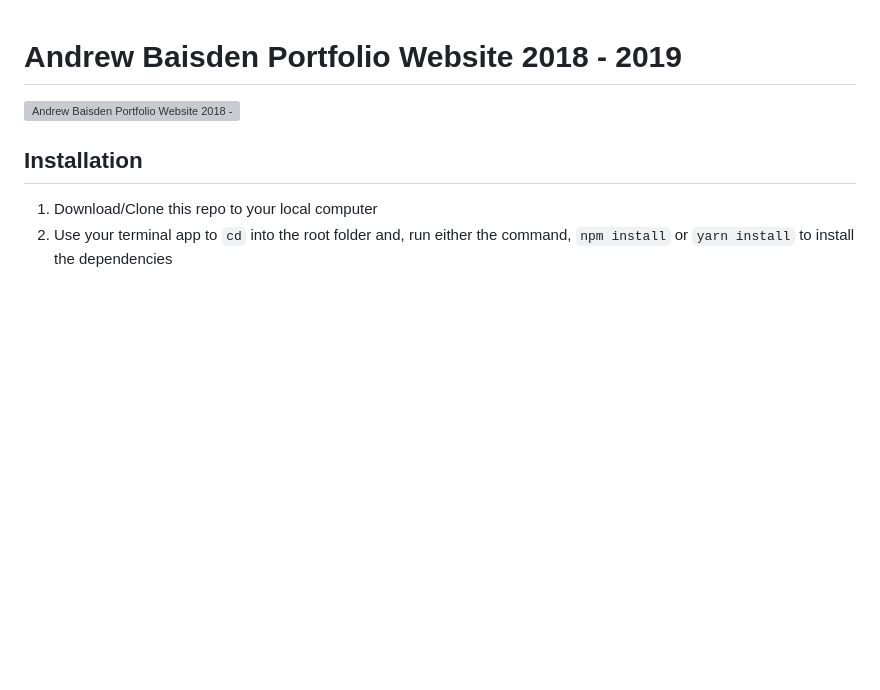
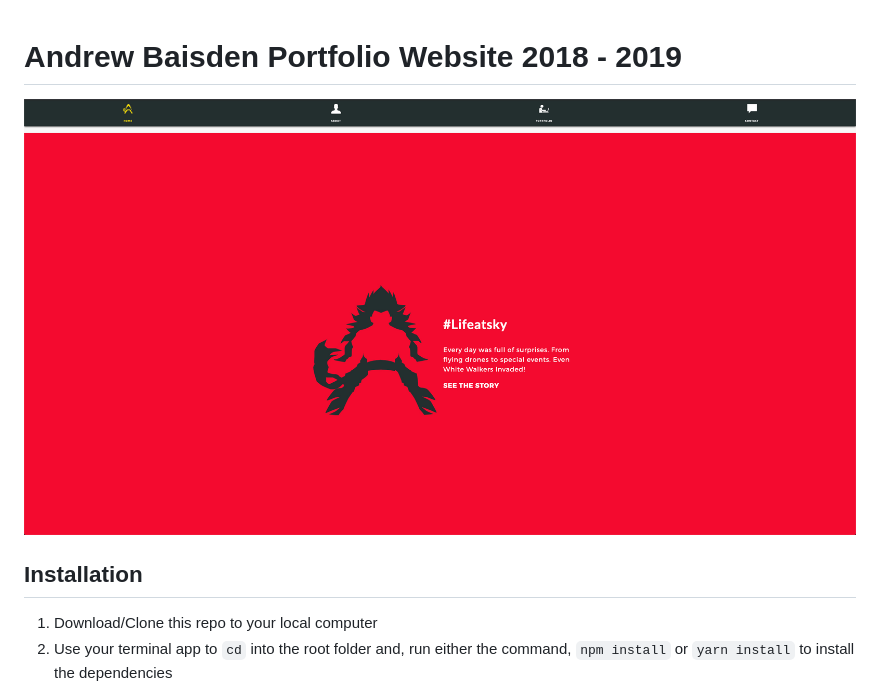
Before and after one commit to andrewbaisden/andrew-baisden-portfolio-2018-2019, a Markdown page: README.md, the part around the change. Drawn GitHub-style; pictures changed too: img/portfolio-2018-2019.jpeg (added); blank space fills up the shorter version; grey boxes are pictures that could not be loaded.

Commit message:
local image added to repo replacing external link

```diff
--- a/README.md
+++ b/README.md
@@ -1,6 +1,6 @@
 # Andrew Baisden Portfolio Website 2018 - 2019
 
-![Andrew Baisden Portfolio Website 2018 - 2019](https://res.cloudinary.com/d74fh3kw/image/upload/v1582387902/portfolio_2018_2019_ztwu7q.jpg 'Andrew Baisden Portfolio Website 2018 - 2019')
+![Andrew Baisden Portfolio Website 2018 - 2019](/img/portfolio-2018-2019.jpeg 'Andrew Baisden Portfolio Website 2018 - 2019')
 
 ## Installation
 
```
